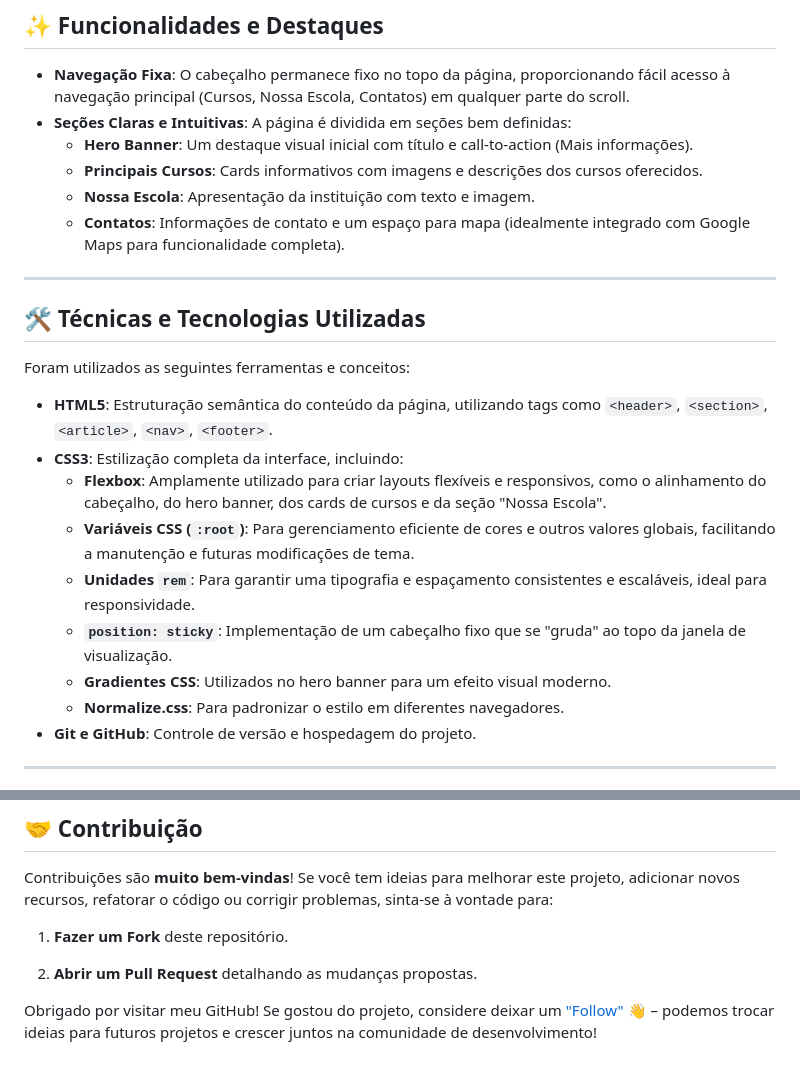
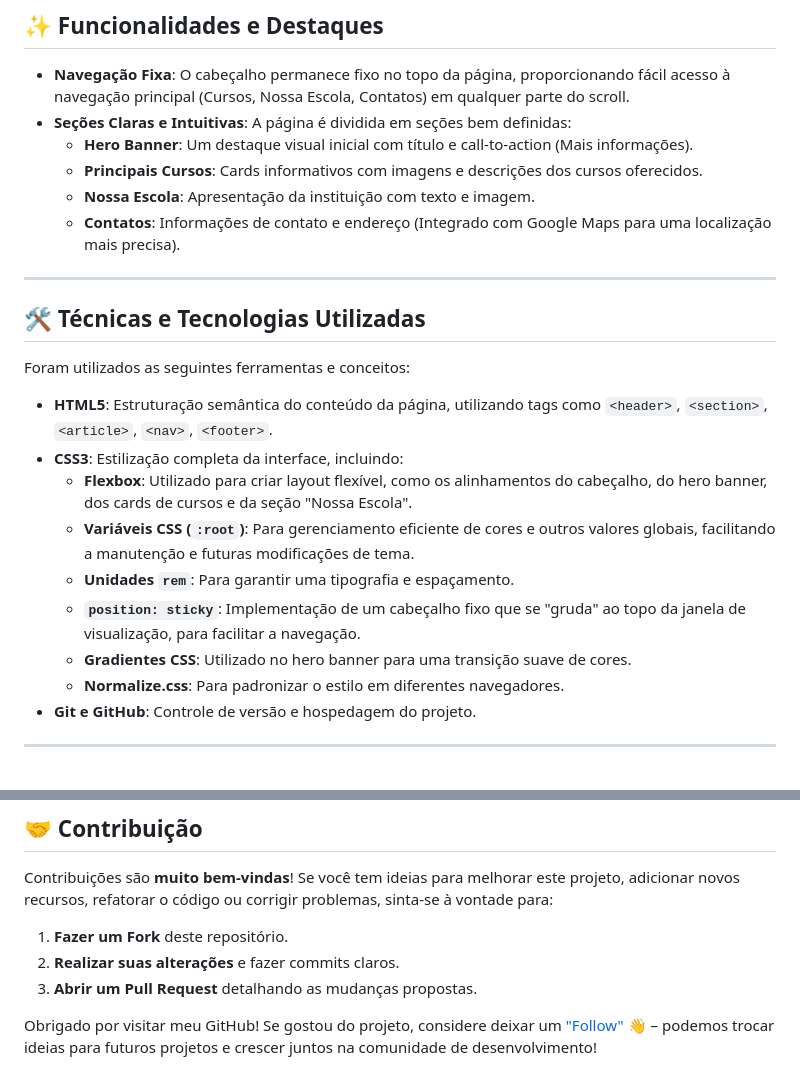
Before and after one commit to RenatoCCS/Projeto_Aprenser, a Markdown page: README.md, 2 parts joined by grey strips. GitHub-like rendering.

Commit message:
Readme finalizado
Terminei de editar as informações do readme!

```diff
--- a/README.md
+++ b/README.md
@@ -21,7 +21,7 @@ O desenvolvimento deste projeto foi realizado nas aulas do curso **[Serliv Curso
     * **Hero Banner**: Um destaque visual inicial com título e call-to-action (Mais informações).
     * **Principais Cursos**: Cards informativos com imagens e descrições dos cursos oferecidos.
     * **Nossa Escola**: Apresentação da instituição com texto e imagem.
-    * **Contatos**: Informações de contato e um espaço para mapa (idealmente integrado com Google Maps para funcionalidade completa).
+    * **Contatos**: Informações de contato e endereço (Integrado com Google Maps para uma localização mais precisa).
 
 ---
 
@@ -31,11 +31,11 @@ Foram utilizados as seguintes ferramentas e conceitos:
 
 * **HTML5**: Estruturação semântica do conteúdo da página, utilizando tags como `<header>`, `<section>`, `<article>`, `<nav>`, `<footer>`.
 * **CSS3**: Estilização completa da interface, incluindo:
-    * **Flexbox**: Amplamente utilizado para criar layouts flexíveis e responsivos, como o alinhamento do cabeçalho, do hero banner, dos cards de cursos e da seção "Nossa Escola".
+    * **Flexbox**: Utilizado para criar layout flexível, como os alinhamentos do cabeçalho, do hero banner, dos cards de cursos e da seção "Nossa Escola".
     * **Variáveis CSS (`:root`)**: Para gerenciamento eficiente de cores e outros valores globais, facilitando a manutenção e futuras modificações de tema.
-    * **Unidades `rem`**: Para garantir uma tipografia e espaçamento consistentes e escaláveis, ideal para responsividade.
-    * **`position: sticky`**: Implementação de um cabeçalho fixo que se "gruda" ao topo da janela de visualização.
-    * **Gradientes CSS**: Utilizados no hero banner para um efeito visual moderno.
+    * **Unidades `rem`**: Para garantir uma tipografia e espaçamento.
+    * **`position: sticky`**: Implementação de um cabeçalho fixo que se "gruda" ao topo da janela de visualização, para facilitar a navegação.
+    * **Gradientes CSS**: Utilizado no hero banner para uma transição suave de cores.
     * **Normalize.css**: Para padronizar o estilo em diferentes navegadores.
 * **Git e GitHub**: Controle de versão e hospedagem do projeto.
 
@@ -55,8 +55,7 @@ Você pode acessar e interagir com a página do AprenSer através dos seguintes
 Contribuições são **muito bem-vindas**! Se você tem ideias para melhorar este projeto, adicionar novos recursos, refatorar o código ou corrigir problemas, sinta-se à vontade para:
 
 1.  **Fazer um Fork** deste repositório.
-<!--2.  **Criar uma nova branch** para sua feature (`git checkout -b feature/nome-da-feature`).
-3.  **Realizar suas alterações** e fazer commits claros.-->
-2.  **Abrir um Pull Request** detalhando as mudanças propostas.
+2.  **Realizar suas alterações** e fazer commits claros.
+3.  **Abrir um Pull Request** detalhando as mudanças propostas.
 
 Obrigado por visitar meu GitHub! Se gostou do projeto, considere deixar um ["Follow"](https://github.com/RenatoCCS) 👋 – podemos trocar ideias para futuros projetos e crescer juntos na comunidade de desenvolvimento!
```
Also changed, not shown: other parts of README.md (+2 -2 lines).
